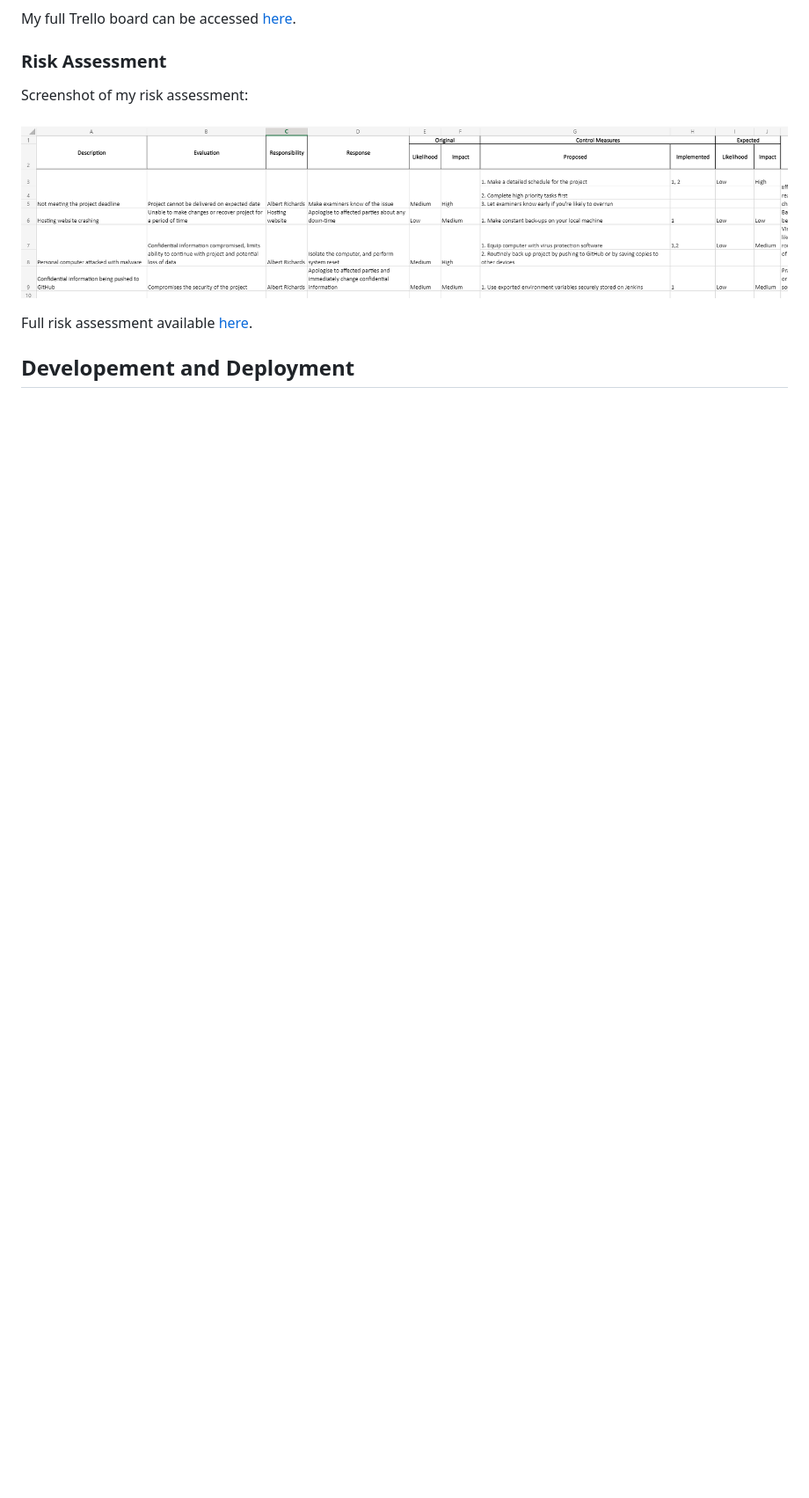
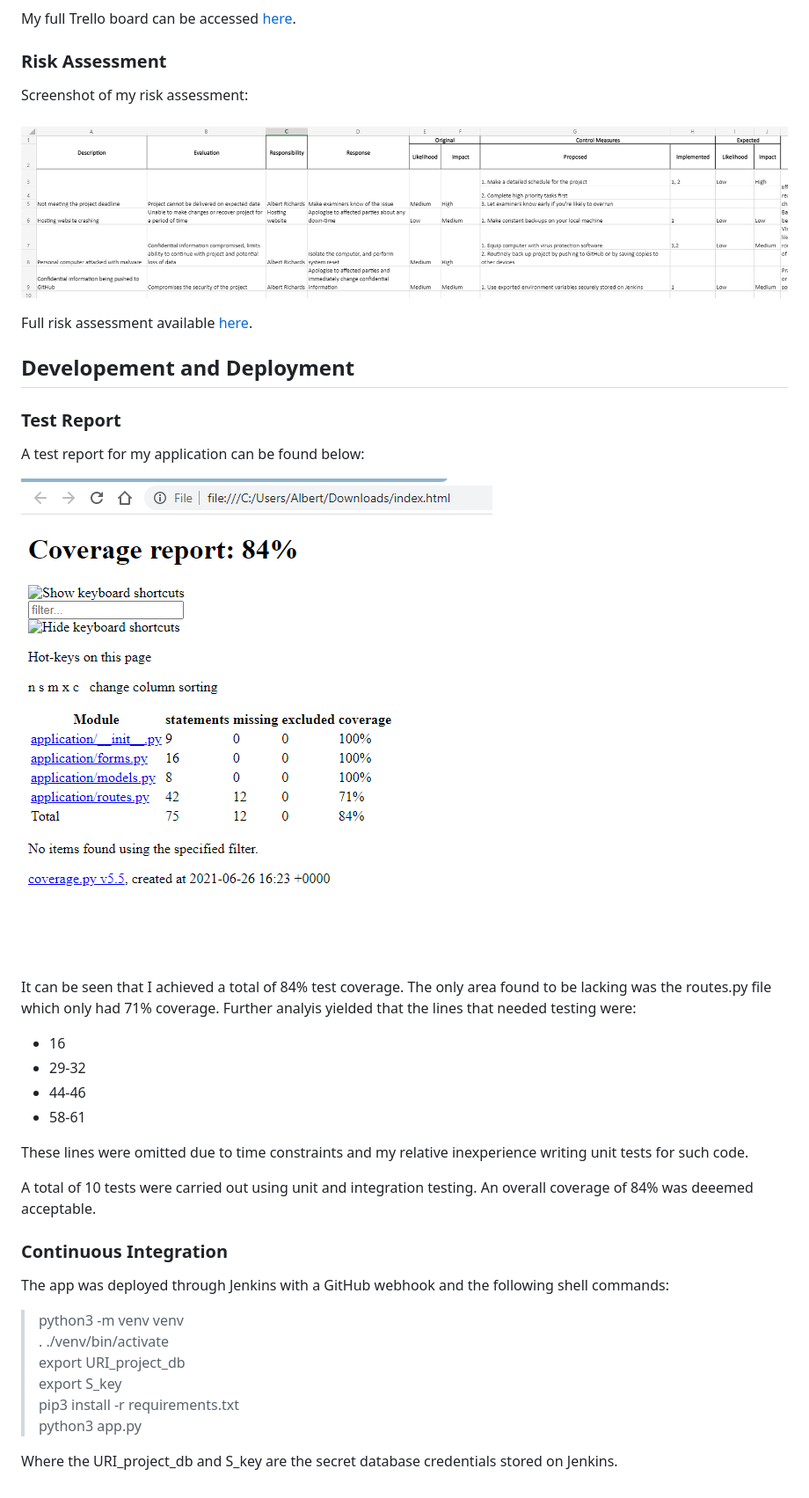
Before and after one commit to Albert-Richards/QA_Project_1, a Markdown page: README.md, the part around the change printed below. Shown: that part at 88% size. Rendered like a GitHub page; pictures changed too: images/test_report.png (added); blank space fills up the shorter version.

Commit message:
finished off readme

```diff
--- a/README.md
+++ b/README.md
@@ -54,3 +55,31 @@ Screenshot of my risk assessment:
 Full risk assessment available [here](https://onedrive.live.com/edit.aspx?resid=2999F3BD7781D9A6!127&ithint=file%2cxlsx&wdOrigin=OFFICECOM-WEB.START.MRU).
 
 ## Developement and Deployment
+
+### Test Report
+
+A test report for my application can be found below:
+
+![testreport](./images/test_report.png)
+
+It can be seen that I achieved a total of 84% test coverage. The only area found to be lacking was the routes.py file which only had 71% coverage. Further analyis yielded that the lines that needed testing were:
+- 16
+- 29-32
+- 44-46
+- 58-61
+
+These lines were omitted due to time constraints and my relative inexperience writing unit tests for such code.
+
+A total of 10 tests were carried out using unit and integration testing. An overall coverage of 84% was deeemed acceptable.
+
+### Continuous Integration
+
+The app was deployed through Jenkins with a GitHub webhook and the following shell commands:
+> python3 -m venv venv
+>. ./venv/bin/activate
+>export URI_project_db
+>export S_key
+>pip3 install -r requirements.txt
+>python3 app.py
+
+Where the URI_project_db and S_key are the secret database credentials stored on Jenkins.
```
Also changed, not shown: other parts of README.md (+1 -0 lines), 1 other file.
